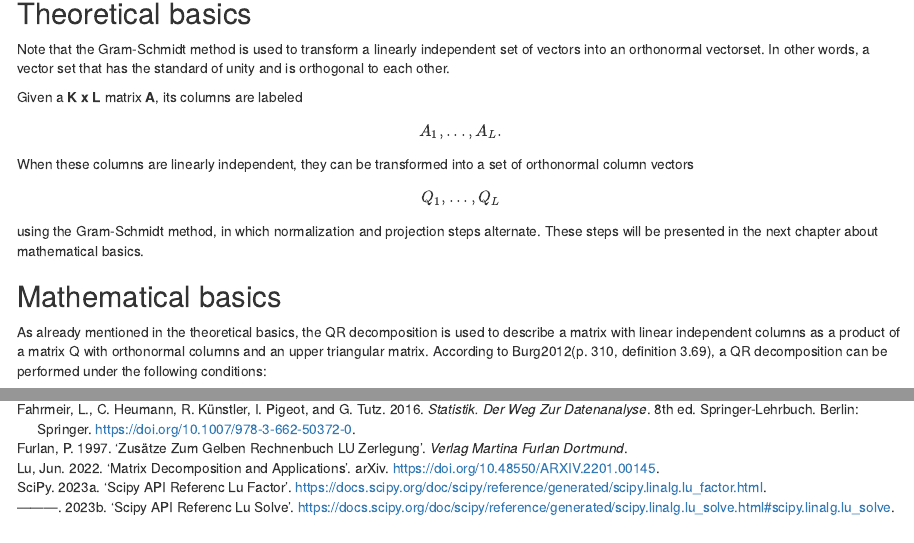
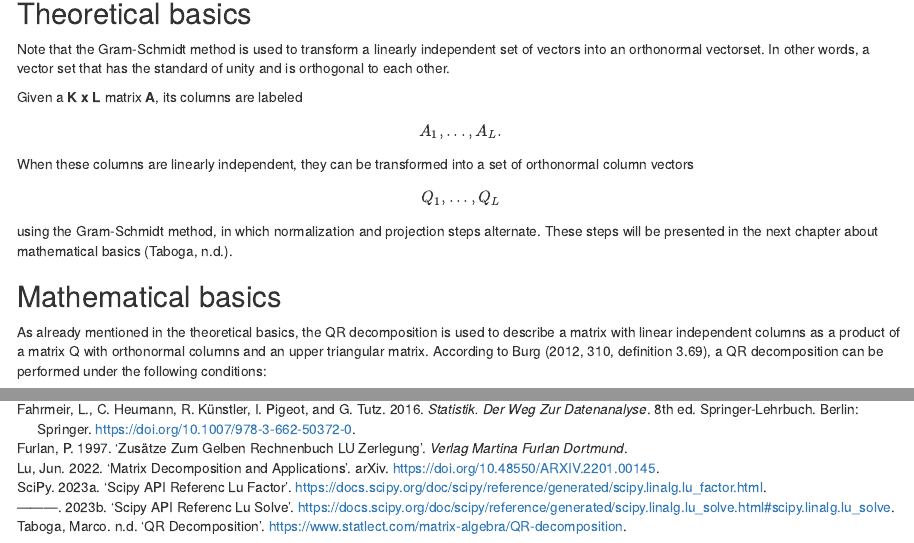
Before and after one commit to HebatTop/DaiBD, an R Markdown document (Datenanalyse Big Data - SVD, QR, LU.Rmd): the page in a window 1100 px wide, from 1790 px down, and a second part further down, joined at a grey line. Rendered offline with R 4.5, knitr and Pandoc, with nearby package versions; drawn as R Markdown's standard HTML page in place of the format the file asks for; some code elsewhere in the file could not run offline.

Commit message:
Current status of SVD, QR, LU

```diff
--- a/Datenanalyse Big Data - SVD, QR, LU.Rmd
+++ b/Datenanalyse Big Data - SVD, QR, LU.Rmd
@@ -159,13 +159,13 @@ This section describes the theoretical basics of QR decomposition. Following on
 ##	Theoretical basics
 Note that the Gram-Schmidt method is used to transform a linearly independent set of vectors into an orthonormal vectorset. In other words, a vector set that has the standard of unity and is orthogonal to each other.
 
-Given a **K x L** matrix **A**, its columns are labeled $$A_1, ..., A_L.$$ When these columns are linearly independent, they can be transformed into a set of orthonormal column vectors $$Q_1, ..., Q_L$$ using the Gram-Schmidt method, in which normalization and projection steps alternate. These steps will be presented in the next chapter about mathematical basics.
+Given a **K x L** matrix **A**, its columns are labeled $$A_1, ..., A_L.$$ When these columns are linearly independent, they can be transformed into a set of orthonormal column vectors $$Q_1, ..., Q_L$$ using the Gram-Schmidt method, in which normalization and projection steps alternate. These steps will be presented in the next chapter about mathematical basics [@QR_decomposition].
 
 
 ##	Mathematical basics
 
 As already mentioned in the theoretical basics, the QR decomposition is used to describe a matrix with linear independent columns as a product of a matrix Q with orthonormal columns and an upper triangular matrix.
-According to  Burg2012(p. 310, definition 3.69), a QR decomposition can be performed under the following conditions:
+According to  @Burg2012[p. 310, definition 3.69], a QR decomposition can be performed under the following conditions:
 
 Any regular matrix A can be decomposed into a product **A = QR**, where **Q** is an orthogonal matrix and **R** is a regular triangular matrix. Q is a product of at most **(n - 1)** reflections.
 
```
